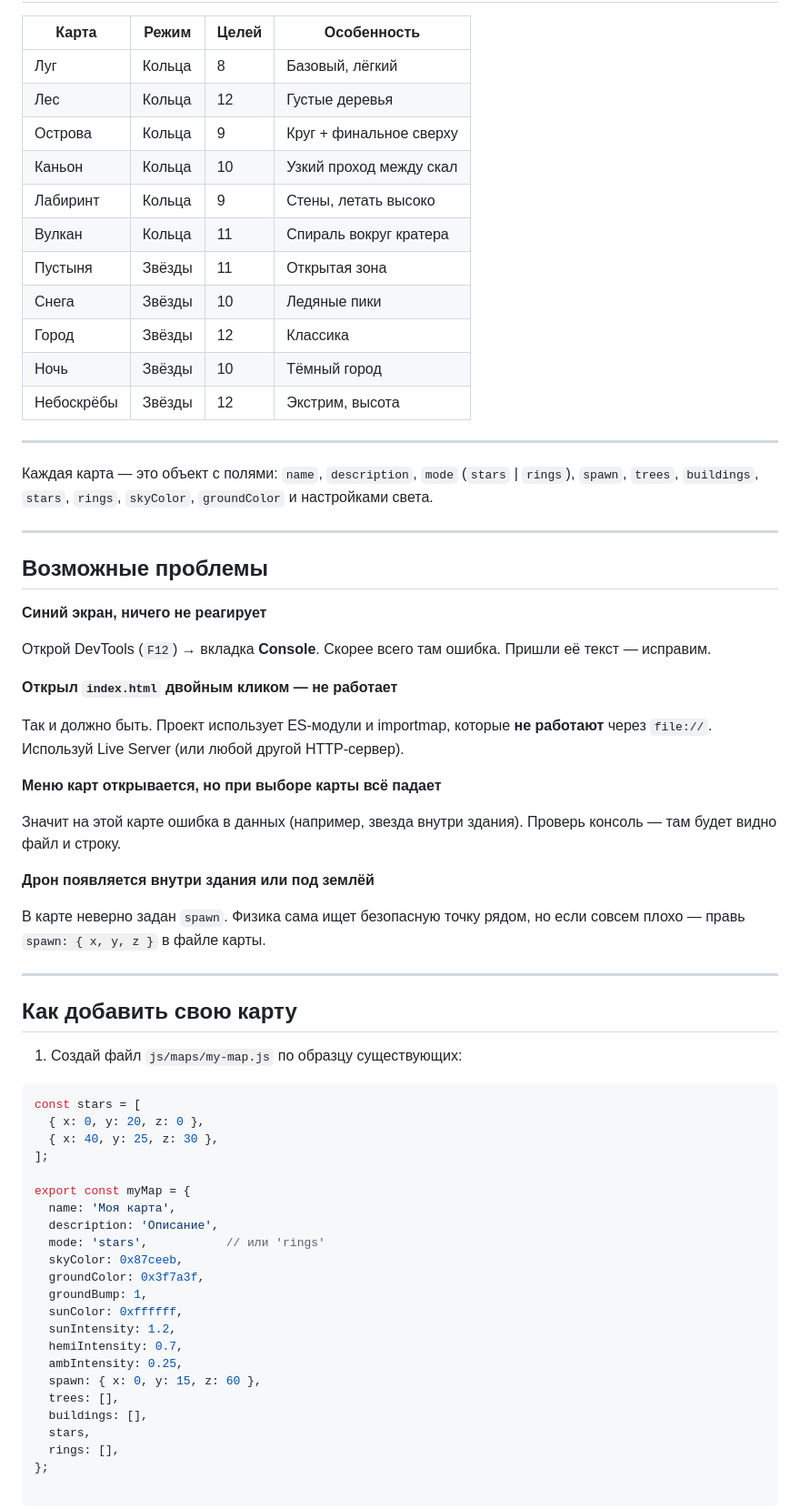
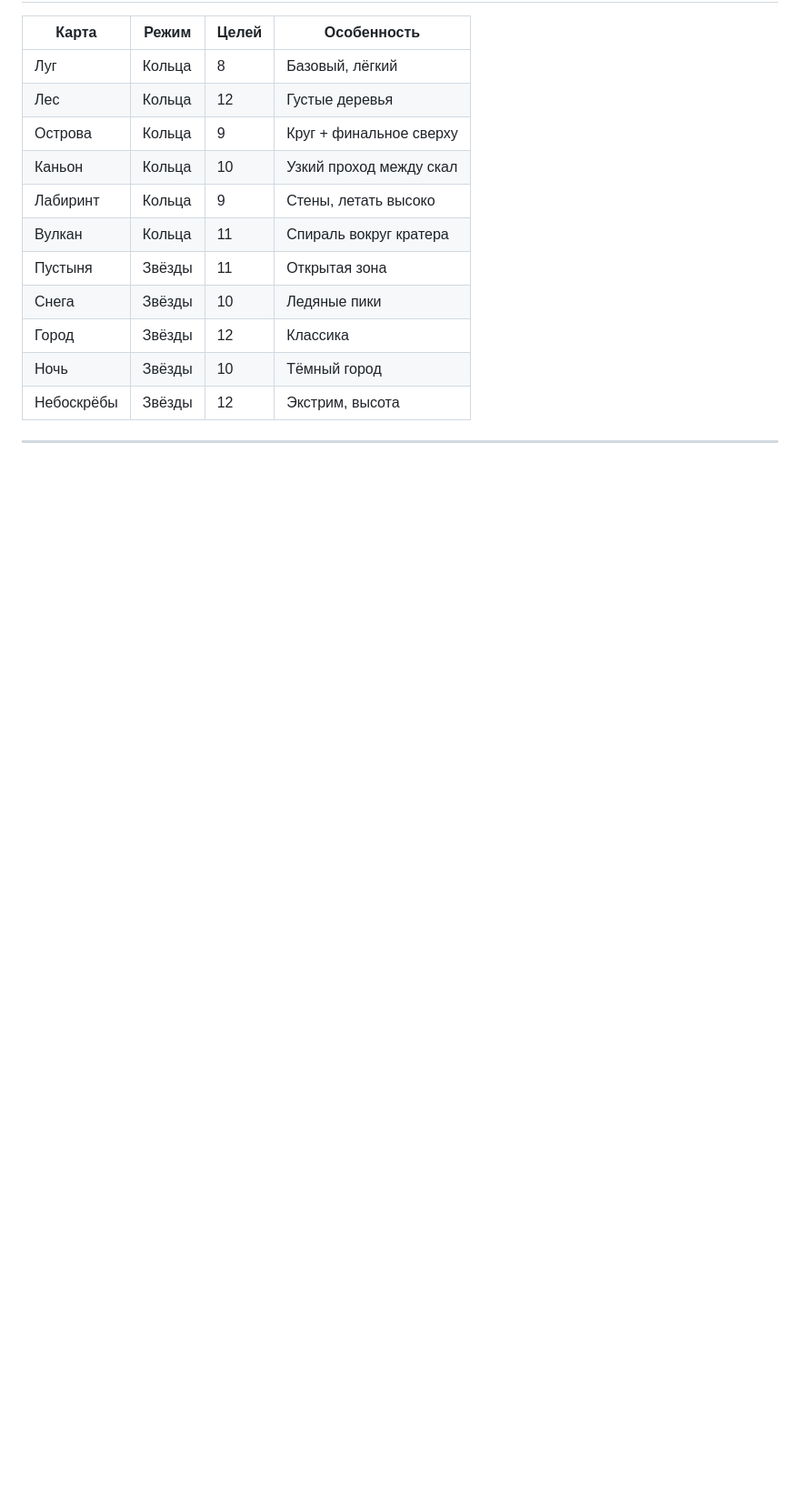
Before and after one commit to lemonade744/drone-sim, a Markdown page: README.md, the part around the change. Shown at 91% size. Drawn GitHub-style; blank space fills up the shorter version.

Commit message:
Initial commit: drone simulator with 11 maps

````diff
--- a/README.md
+++ b/README.md
@@ -100,56 +100,3 @@
 | Небоскрёбы | Звёзды | 12 | Экстрим, высота |
 
 ---
-
-
-Каждая карта — это объект с полями: `name`, `description`, `mode` (`stars` | `rings`), `spawn`, `trees`, `buildings`, `stars`, `rings`, `skyColor`, `groundColor` и настройками света.
-
----
-
-## Возможные проблемы
-
-**Синий экран, ничего не реагирует**
-
-Открой DevTools (`F12`) → вкладка **Console**. Скорее всего там ошибка. Пришли её текст — исправим.
-
-**Открыл `index.html` двойным кликом — не работает**
-
-Так и должно быть. Проект использует ES-модули и importmap, которые **не работают** через `file://`. Используй Live Server (или любой другой HTTP-сервер).
-
-**Меню карт открывается, но при выборе карты всё падает**
-
-Значит на этой карте ошибка в данных (например, звезда внутри здания). Проверь консоль — там будет видно файл и строку.
-
-**Дрон появляется внутри здания или под землёй**
-
-В карте неверно задан `spawn`. Физика сама ищет безопасную точку рядом, но если совсем плохо — правь `spawn: { x, y, z }` в файле карты.
-
----
-
-## Как добавить свою карту
-
-1. Создай файл `js/maps/my-map.js` по образцу существующих:
-
-```js
-const stars = [
-  { x: 0, y: 20, z: 0 },
-  { x: 40, y: 25, z: 30 },
-];
-
-export const myMap = {
-  name: 'Моя карта',
-  description: 'Описание',
-  mode: 'stars',           // или 'rings'
-  skyColor: 0x87ceeb,
-  groundColor: 0x3f7a3f,
-  groundBump: 1,
-  sunColor: 0xffffff,
-  sunIntensity: 1.2,
-  hemiIntensity: 0.7,
-  ambIntensity: 0.25,
-  spawn: { x: 0, y: 15, z: 60 },
-  trees: [],
-  buildings: [],
-  stars,
-  rings: [],
-};
````
